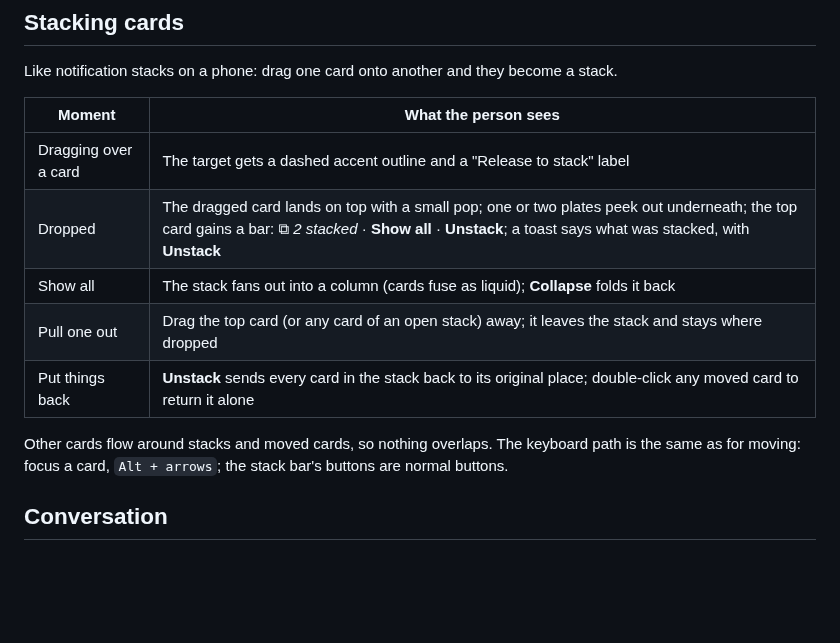
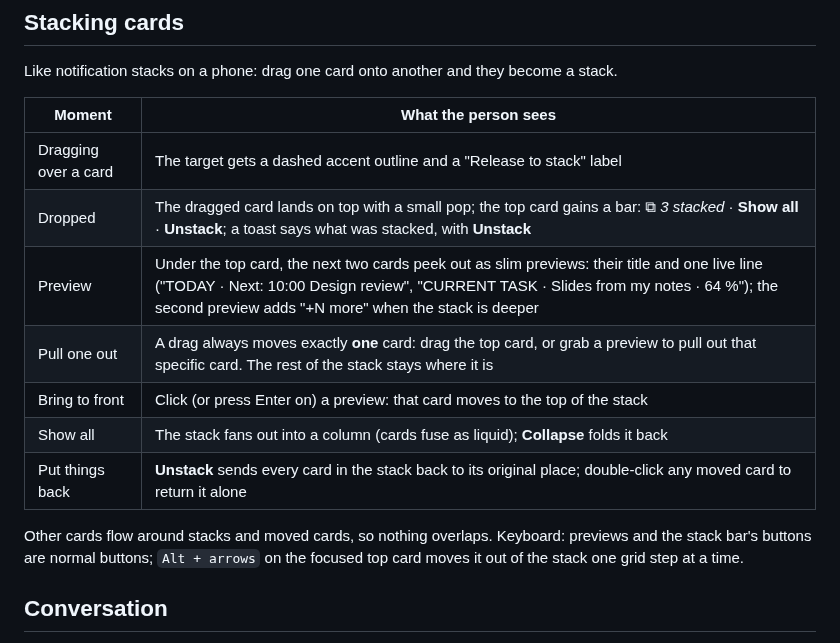
Before and after one commit to Fazle-Rabbi-Tusher/Six, a Markdown page: design/guide/14-home-assistant.md, the part around the change. Drawn GitHub-style; blank space fills up the shorter version.

```diff
--- a/design/guide/14-home-assistant.md
+++ b/design/guide/14-home-assistant.md
@@ -50,13 +50,16 @@ Like notification stacks on a phone: drag one card onto another and they become
 | Moment | What the person sees |
 |---|---|
 | Dragging over a card | The target gets a dashed accent outline and a "Release to stack" label |
-| Dropped | The dragged card lands on top with a small pop; one or two plates peek out underneath; the top card gains a bar: ⧉ *2 stacked* · **Show all** · **Unstack**; a toast says what was stacked, with **Unstack** |
+| Dropped | The dragged card lands on top with a small pop; the top card gains a bar: ⧉ *3 stacked* · **Show all** · **Unstack**; a toast says what was stacked, with **Unstack** |
+| Preview | Under the top card, the next two cards peek out as slim previews: their title and one live line ("TODAY · Next: 10:00 Design review", "CURRENT TASK · Slides from my notes · 64 %"); the second preview adds "+N more" when the stack is deeper |
+| Pull one out | A drag always moves exactly **one** card: drag the top card, or grab a preview to pull out that specific card. The rest of the stack stays where it is |
+| Bring to front | Click (or press Enter on) a preview: that card moves to the top of the stack |
 | Show all | The stack fans out into a column (cards fuse as liquid); **Collapse** folds it back |
-| Pull one out | Drag the top card (or any card of an open stack) away; it leaves the stack and stays where dropped |
 | Put things back | **Unstack** sends every card in the stack back to its original place; double-click any moved card to return it alone |
 
-Other cards flow around stacks and moved cards, so nothing overlaps. The keyboard path is the
-same as for moving: focus a card, `Alt + arrows`; the stack bar's buttons are normal buttons.
+Other cards flow around stacks and moved cards, so nothing overlaps. Keyboard: previews and the
+stack bar's buttons are normal buttons; `Alt + arrows` on the focused top card moves it out of
+the stack one grid step at a time.
 
 ## Conversation
 
```
Also changed, not shown: design/README.md (+1 -1 lines), design/screens/stack.png, 1 other file.
